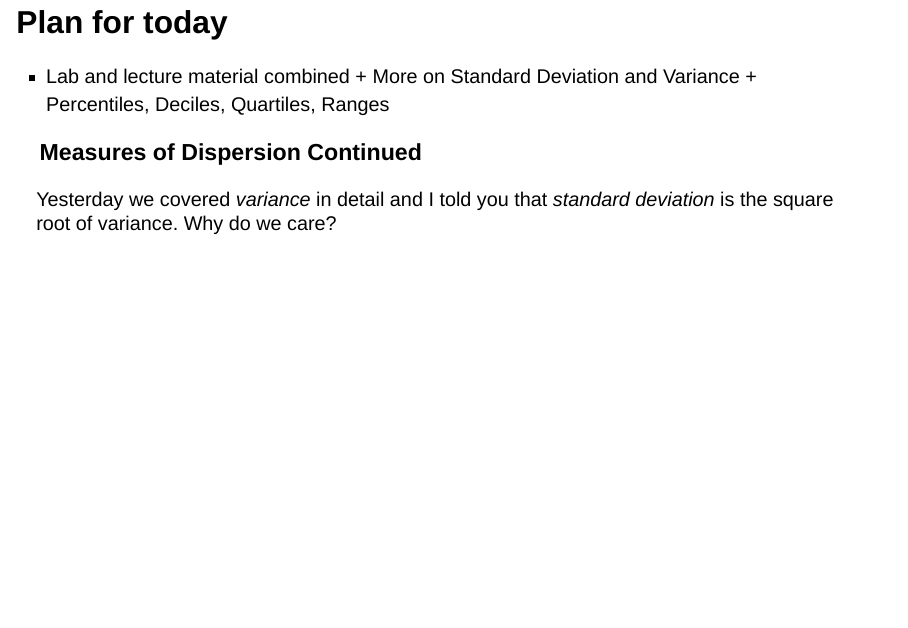
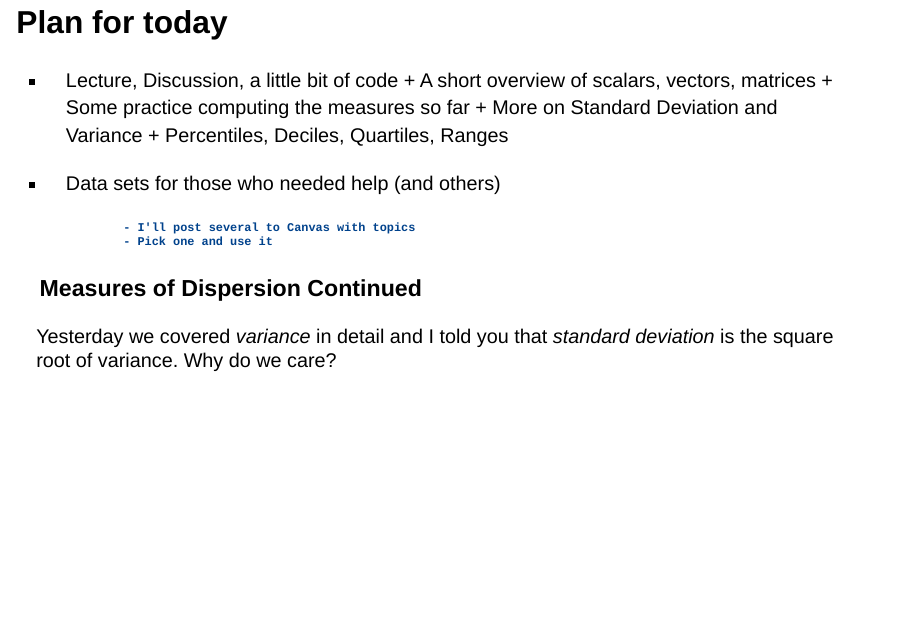
Before and after one commit to tomhanna-uh/UHPOLS3316-Fall2023, a Quarto document (Lecture_Materials_2023/Lecture_5_Sept20_Measures_of_Dispersion/measures_of_dispersion_0920_lecture5.qmd): page 2 of 23. Rendered offline with R 4.5, knitr and Pandoc in place of Quarto, with nearby package versions; drawn as Slidy slides in place of the format the file asks for; some code elsewhere in the file could not run offline.

Commit message:
edit lecture 9 20

```diff
--- a/Lecture_Materials_2023/Lecture_5_Sept20_Measures_of_Dispersion/measures_of_dispersion_0920_lecture5.qmd
+++ b/Lecture_Materials_2023/Lecture_5_Sept20_Measures_of_Dispersion/measures_of_dispersion_0920_lecture5.qmd
@@ -14,11 +14,18 @@ format:
 
 ## Plan for today
 
-+ Lab and lecture material combined
++ Lecture, Discussion, a little bit of code
+        + A short overview of scalars, vectors, matrices
+        + Some practice computing the measures so far
         + More on Standard Deviation and Variance
         + Percentiles, Deciles, Quartiles, Ranges
 <!-- + Skipping Matrices and arrays (today) and lists (tomorrow)  -->
 <!--         *These won't be testable and aren't needed for the work we're doing. I'll give you references on them and put together notebooks like the labs that you can use on your own later.* -->
+
++ Data sets for those who needed help (and others)
+
+                - I'll post several to Canvas with topics
+                - Pick one and use it
 
 
 <!-- + *Note on today's code: I'm using "echo=False" to make some of the knitted output a little easier to read. This means that to read the code behind the results, you have to go to the .Rmd file. We'll be switchin back and forth in class.* -->
```
Also changed, not shown: project_data.Rmd (+13 -0 lines), 1 other file.
